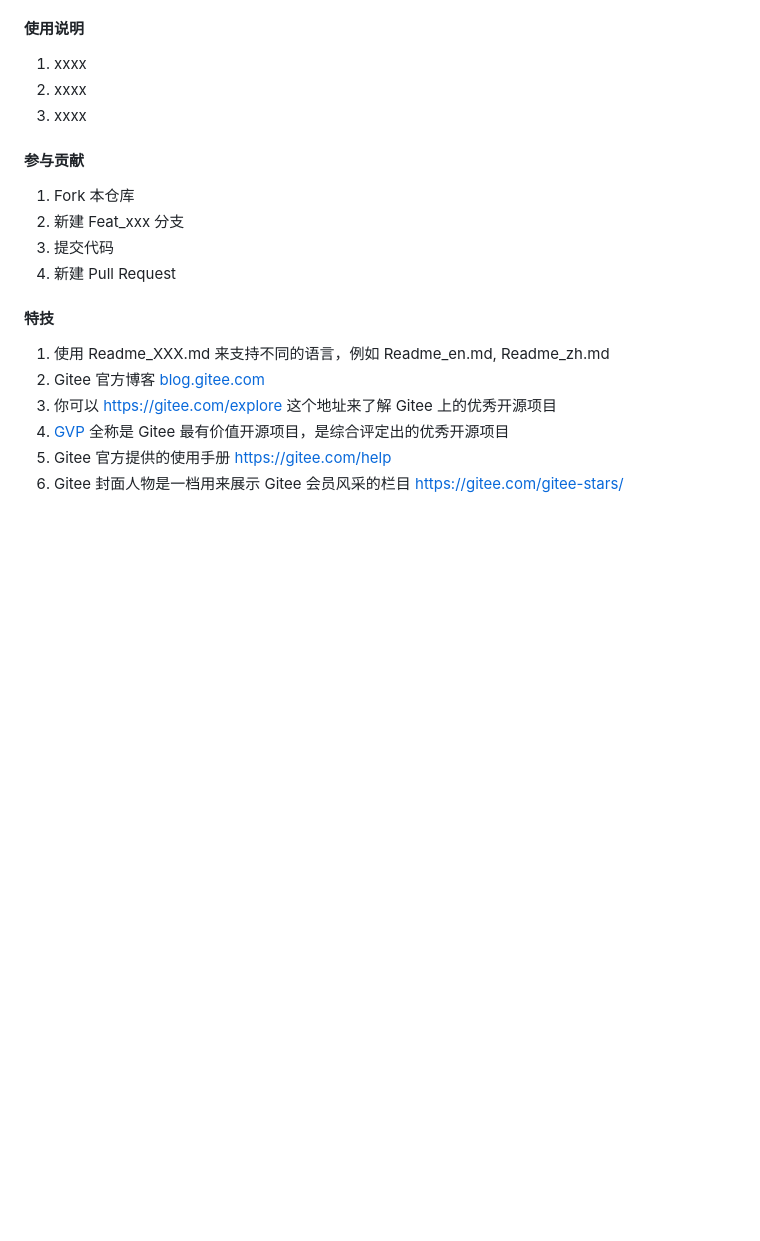
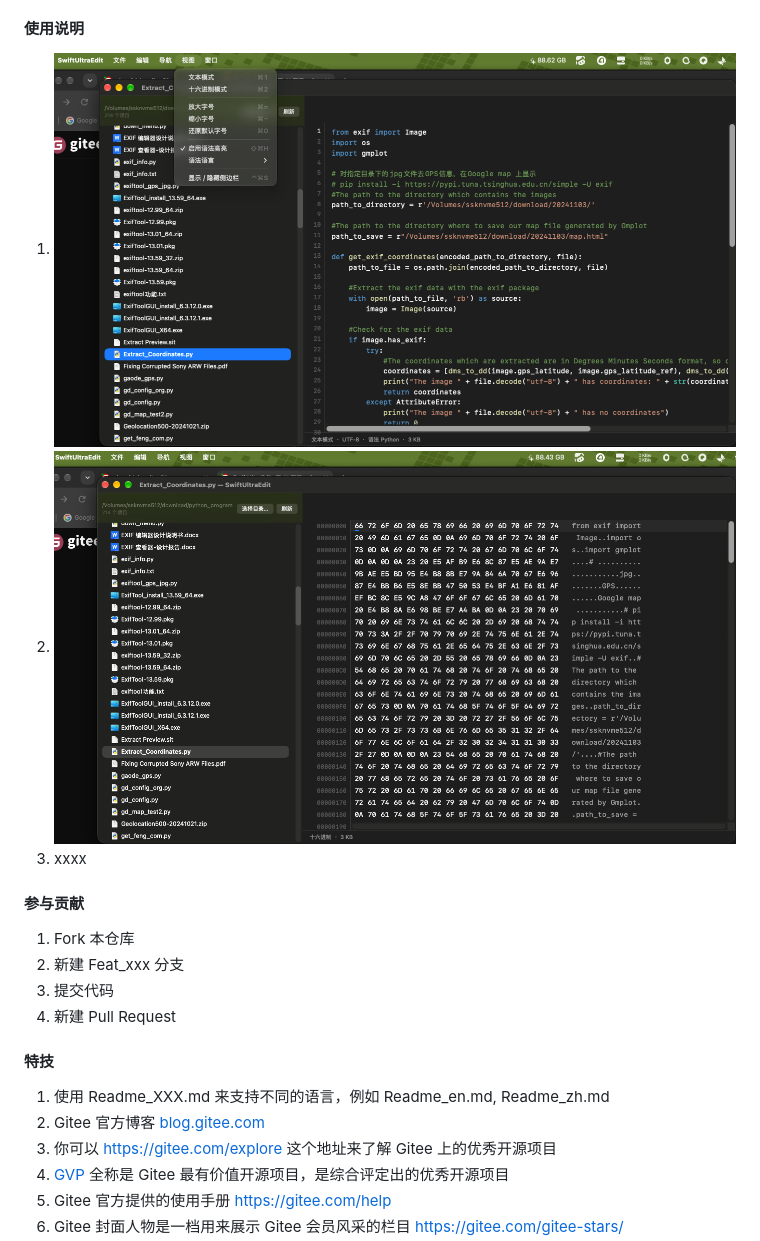
Before and after one commit to xzxiaoyf/swift-ultra-edit, a Markdown page: README.md, the part around the change. Drawn GitHub-style; pictures changed too: 截屏2026-11-14 12.54.47.png (added), 截屏2026-11-14 12.55.02.png (added); blank space fills up the shorter version.

Commit message:
update README.md.
Signed-off-by: xiaoyf <xiaoyf@21cn.com>

```diff
--- a/README.md
+++ b/README.md
@@ -15,8 +15,8 @@
 
 #### 使用说明
 
-1.  xxxx
-2.  xxxx
+1.  ![输入图片说明](%E6%88%AA%E5%B1%8F2026-11-14%2012.54.47.png)
+2.  ![输入图片说明](%E6%88%AA%E5%B1%8F2026-11-14%2012.55.02.png)
 3.  xxxx
 
 #### 参与贡献
```
